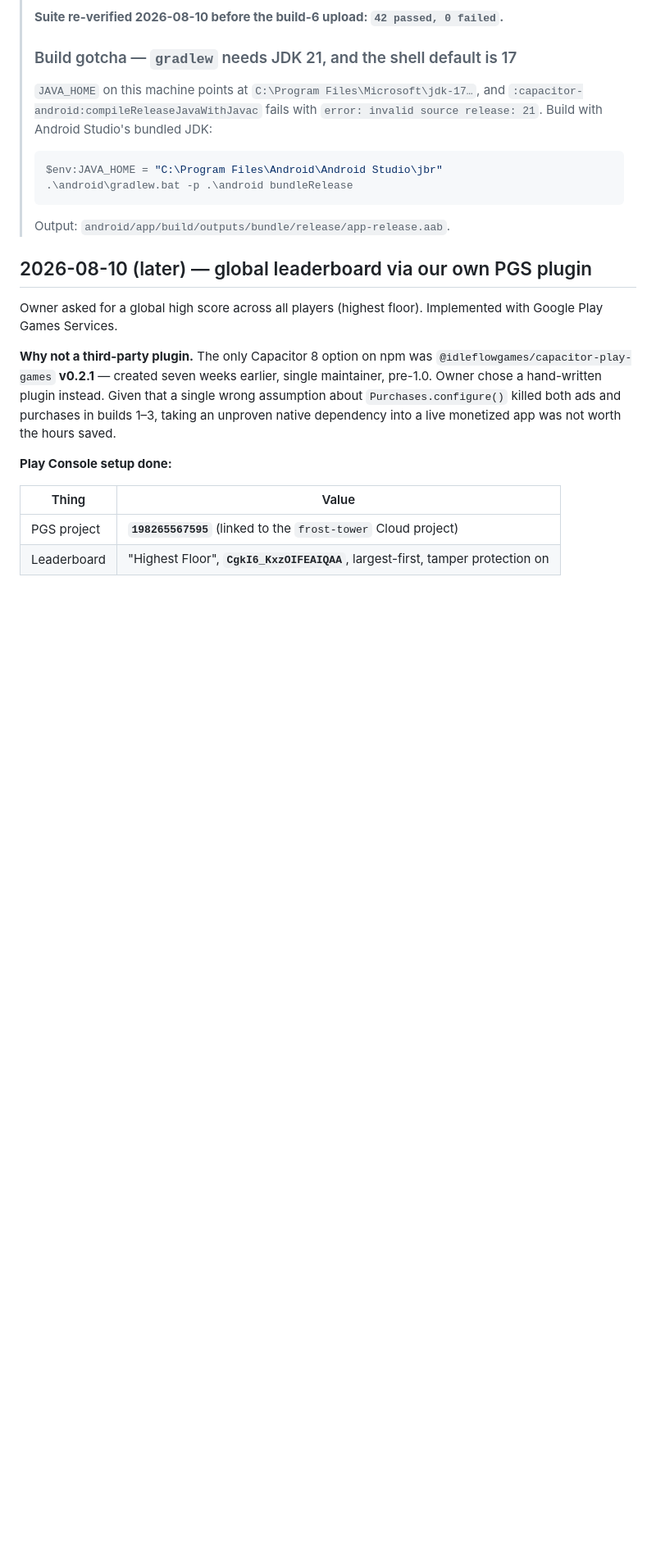
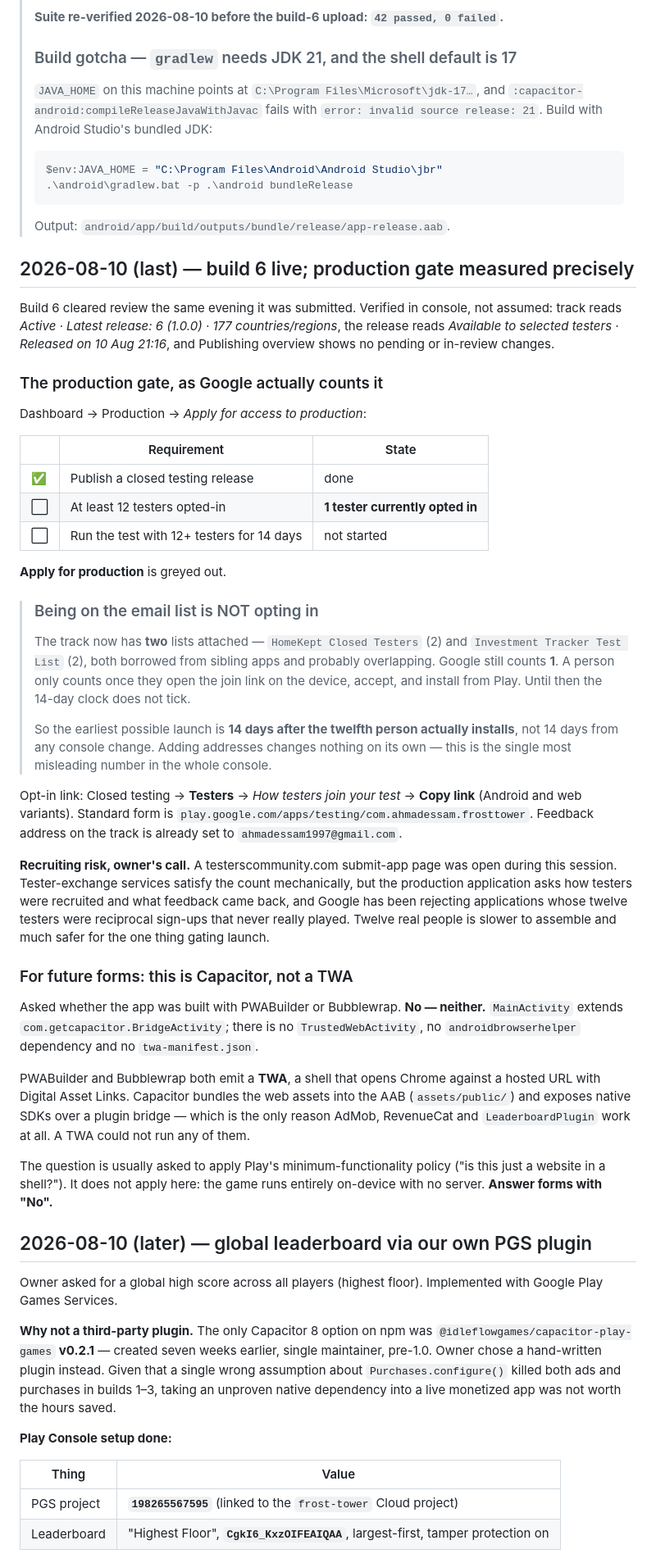
Before and after one commit to ahmadessam1997/frost-tower, a Markdown page: SESSION-NOTES.md, the part around one of its changes. Shown at 82% size. GitHub-like rendering; blank space fills up the shorter version.

````diff
--- a/SESSION-NOTES.md
+++ b/SESSION-NOTES.md
@@ -43,6 +45,68 @@
 > ```
 >
 > Output: `android/app/build/outputs/bundle/release/app-release.aab`.
+
+## 2026-08-10 (last) — build 6 live; production gate measured precisely
+
+Build 6 cleared review the same evening it was submitted. Verified in console,
+not assumed: track reads *Active · Latest release: 6 (1.0.0) · 177
+countries/regions*, the release reads *Available to selected testers ·
+Released on 10 Aug 21:16*, and Publishing overview shows no pending or
+in-review changes.
+
+### The production gate, as Google actually counts it
+
+Dashboard → Production → *Apply for access to production*:
+
+| | Requirement | State |
+|---|---|---|
+| ✅ | Publish a closed testing release | done |
+| ⬜ | At least 12 testers opted-in | **1 tester currently opted in** |
+| ⬜ | Run the test with 12+ testers for 14 days | not started |
+
+**Apply for production** is greyed out.
+
+> ### Being on the email list is NOT opting in
+>
+> The track now has **two** lists attached — `HomeKept Closed Testers` (2) and
+> `Investment Tracker Test List` (2), both borrowed from sibling apps and
+> probably overlapping. Google still counts **1**. A person only counts once
+> they open the join link on the device, accept, and install from Play.
+> Until then the 14-day clock does not tick.
+>
+> So the earliest possible launch is **14 days after the twelfth person
+> actually installs**, not 14 days from any console change. Adding addresses
+> changes nothing on its own — this is the single most misleading number in
+> the whole console.
+
+Opt-in link: Closed testing → **Testers** → *How testers join your test* →
+**Copy link** (Android and web variants). Standard form is
+`play.google.com/apps/testing/com.ahmadessam.frosttower`. Feedback address on
+the track is already set to `ahmadessam1997@gmail.com`.
+
+**Recruiting risk, owner's call.** A testerscommunity.com submit-app page was
+open during this session. Tester-exchange services satisfy the count
+mechanically, but the production application asks how testers were recruited
+and what feedback came back, and Google has been rejecting applications whose
+twelve testers were reciprocal sign-ups that never really played. Twelve real
+people is slower to assemble and much safer for the one thing gating launch.
+
+### For future forms: this is Capacitor, not a TWA
+
+Asked whether the app was built with PWABuilder or Bubblewrap. **No — neither.**
+`MainActivity` extends `com.getcapacitor.BridgeActivity`; there is no
+`TrustedWebActivity`, no `androidbrowserhelper` dependency and no
+`twa-manifest.json`.
+
+PWABuilder and Bubblewrap both emit a **TWA**, a shell that opens Chrome
+against a hosted URL with Digital Asset Links. Capacitor bundles the web
+assets into the AAB (`assets/public/`) and exposes native SDKs over a plugin
+bridge — which is the only reason AdMob, RevenueCat and `LeaderboardPlugin`
+work at all. A TWA could not run any of them.
+
+The question is usually asked to apply Play's minimum-functionality policy
+("is this just a website in a shell?"). It does not apply here: the game runs
+entirely on-device with no server. **Answer forms with "No".**
 
 ## 2026-08-10 (later) — global leaderboard via our own PGS plugin
 
````
Also changed, not shown: other parts of SESSION-NOTES.md (+7 -5 lines), GO-LIVE.md (+42 -7 lines).
